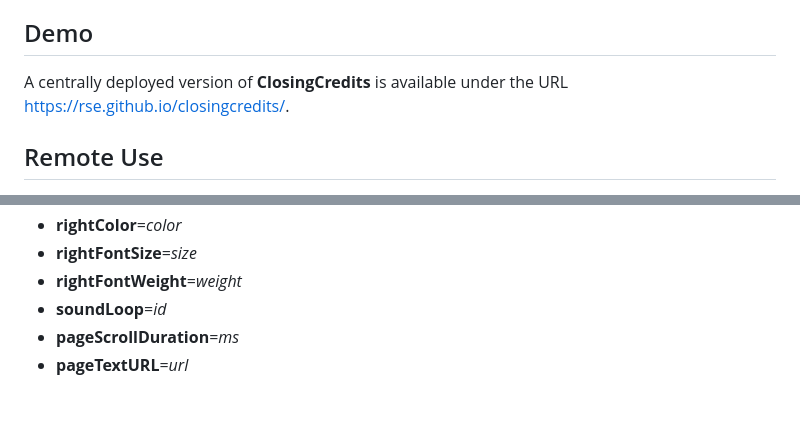
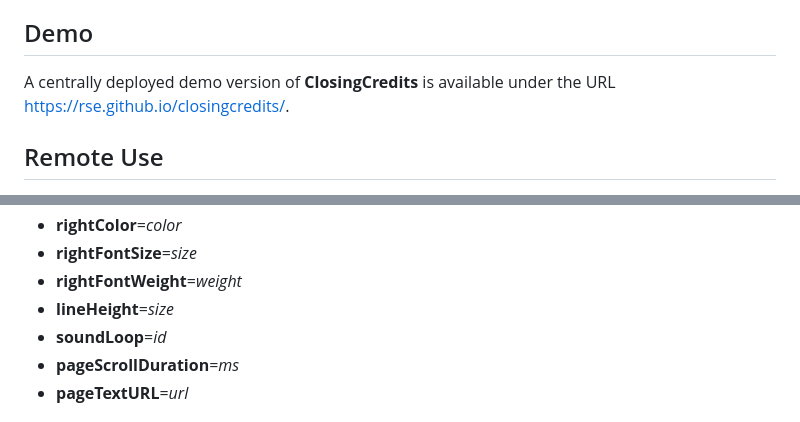
Before and after one commit to rse/closingcredits, a Markdown page: README.md, 2 parts joined by grey strips. Rendered like a GitHub page.

Commit message:
improve documentation

```diff
--- a/README.md
+++ b/README.md
@@ -15,7 +15,7 @@ the video stream at the end of an event.
 Demo
 ----
 
-A centrally deployed version of **ClosingCredits** is available under
+A centrally deployed demo version of **ClosingCredits** is available under
 the URL https://rse.github.io/closingcredits/.
 
 Remote Use
@@ -85,6 +85,7 @@ Options
 - **rightColor**=*color*
 - **rightFontSize**=*size*
 - **rightFontWeight**=*weight*
+- **lineHeight**=*size*
 - **soundLoop**=*id*
 - **pageScrollDuration**=*ms*
 - **pageTextURL**=*url*
```
